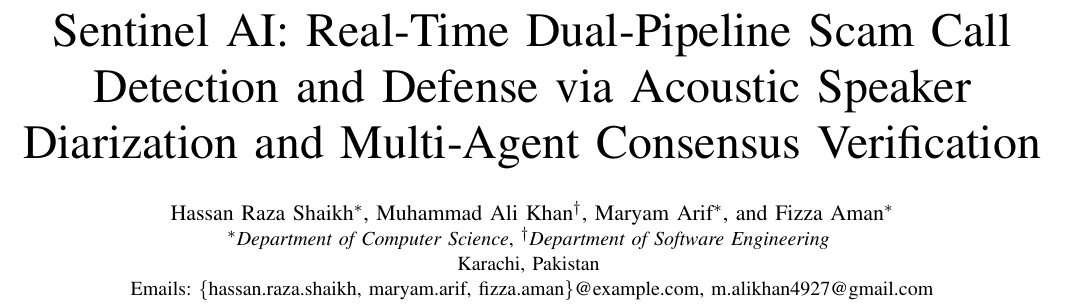
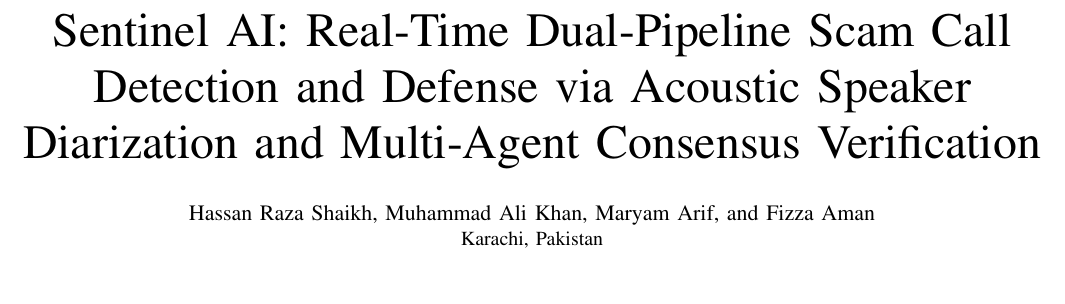
Before and after one commit to Hassan-Raza-Shaikh/Live-Scam-Calling-Detection, a LaTeX paper (report/sentinel_ai_report.tex): part of page 1 of 4, cut so that both start at the same text, the shorter picture padded with empty space. Compiled offline with pdfLaTeX.

Commit message:
Update IEEE report author block to show only member names

```diff
--- a/report/sentinel_ai_report.tex
+++ b/report/sentinel_ai_report.tex
@@ -16,10 +16,8 @@
 \title{Sentinel AI: Real-Time Dual-Pipeline Scam Call Detection and Defense via Acoustic Speaker Diarization and Multi-Agent Consensus Verification}
 
 \author{
-\IEEEauthorblockN{Hassan Raza Shaikh\IEEEauthorrefmark{1}, Muhammad Ali Khan\IEEEauthorrefmark{2}, Maryam Arif\IEEEauthorrefmark{1}, and Fizza Aman\IEEEauthorrefmark{1}}
-\IEEEauthorblockA{\IEEEauthorrefmark{1}\textit{Department of Computer Science}, \IEEEauthorrefmark{2}\textit{Department of Software Engineering} \\
-Karachi, Pakistan \\
-Emails: \{hassan.raza.shaikh, maryam.arif, fizza.aman\}@example.com, m.alikhan4927@gmail.com}
+\IEEEauthorblockN{Hassan Raza Shaikh, Muhammad Ali Khan, Maryam Arif, and Fizza Aman}
+\IEEEauthorblockA{Karachi, Pakistan}
 }
 
 \maketitle
```
Also changed, not shown: report/page_clean_names.png (added), report/sentinel_ai_report.pdf, 1 other file.
